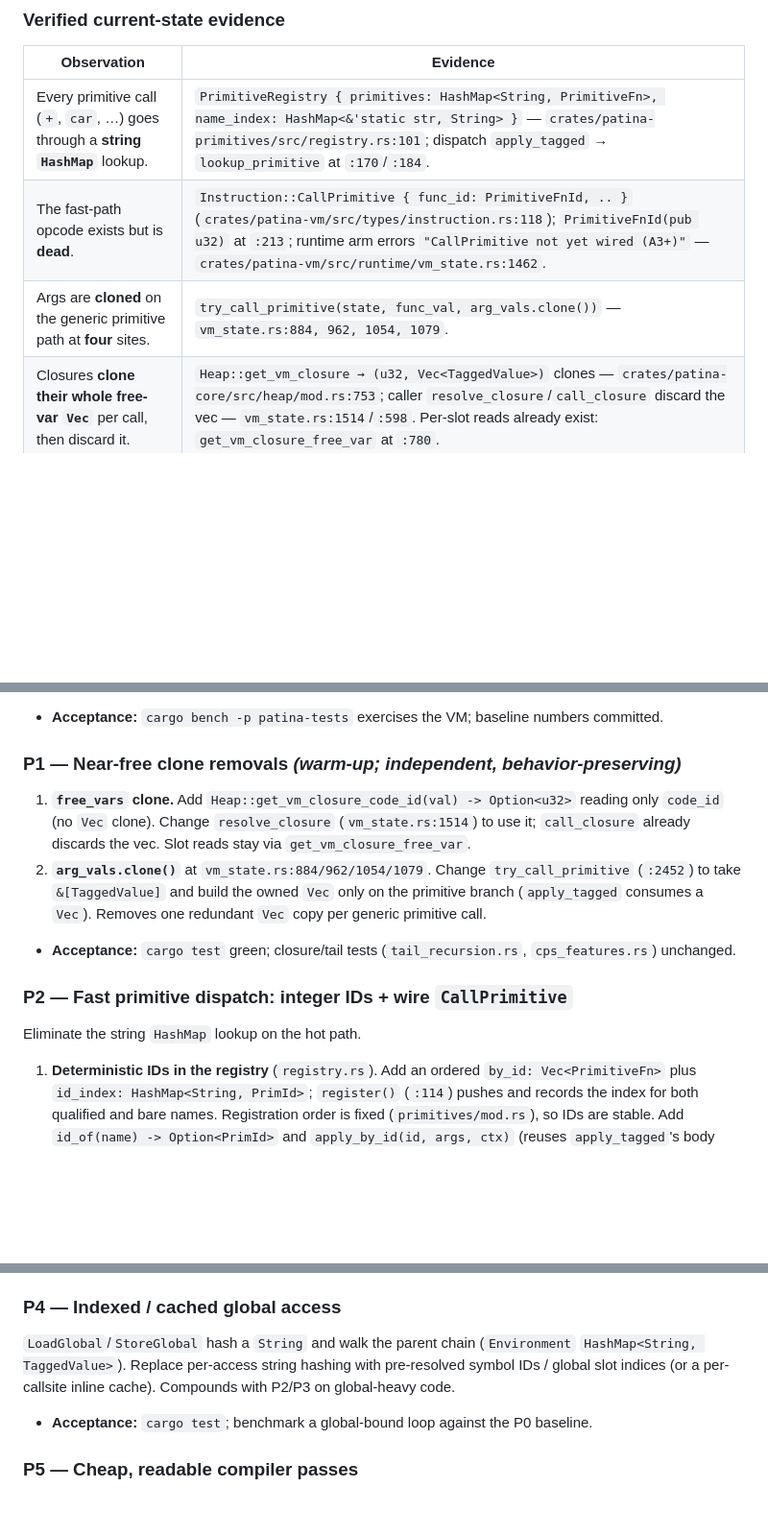
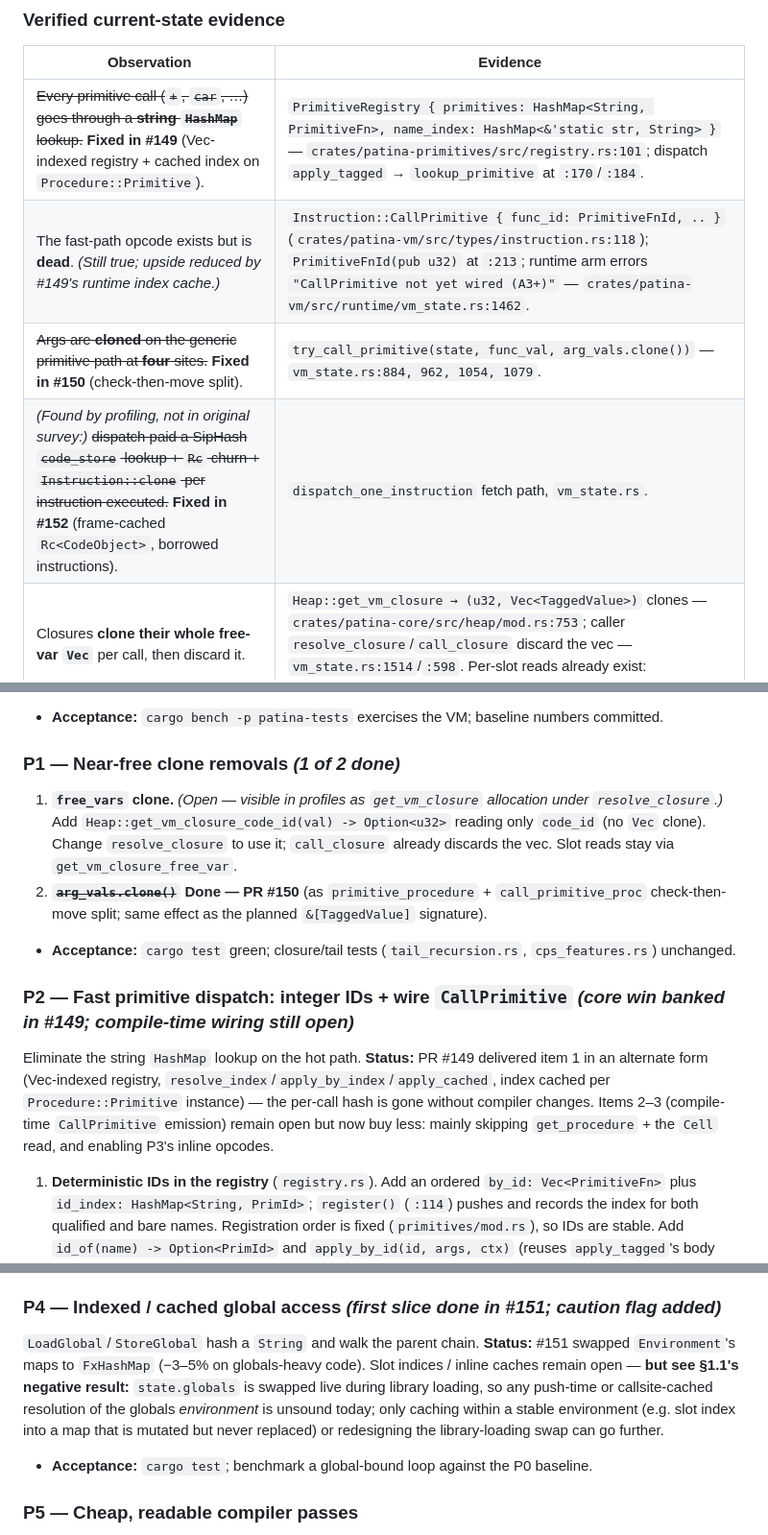
Before and after one commit to avalonalex/patina, a Markdown page: PRD/TRACK_P_PERFORMANCE_PRD.md, 3 parts joined by grey strips. Shown at 96% size. Rendered like a GitHub page; blank space fills up the shorter version.

```diff
--- a/PRD/TRACK_P_PERFORMANCE_PRD.md
+++ b/PRD/TRACK_P_PERFORMANCE_PRD.md
@@ -15,9 +15,10 @@ The register bytecode VM is the default backend and passes 1163/1163 R7RS tests,
 
 | Observation | Evidence |
 |---|---|
-| Every primitive call (`+`, `car`, …) goes through a **string `HashMap`** lookup. | `PrimitiveRegistry { primitives: HashMap<String, PrimitiveFn>, name_index: HashMap<&'static str, String> }` — `crates/patina-primitives/src/registry.rs:101`; dispatch `apply_tagged` → `lookup_primitive` at `:170`/`:184`. |
-| The fast-path opcode exists but is **dead**. | `Instruction::CallPrimitive { func_id: PrimitiveFnId, .. }` (`crates/patina-vm/src/types/instruction.rs:118`); `PrimitiveFnId(pub u32)` at `:213`; runtime arm errors `"CallPrimitive not yet wired (A3+)"` — `crates/patina-vm/src/runtime/vm_state.rs:1462`. |
-| Args are **cloned** on the generic primitive path at **four** sites. | `try_call_primitive(state, func_val, arg_vals.clone())` — `vm_state.rs:884, 962, 1054, 1079`. |
+| ~~Every primitive call (`+`, `car`, …) goes through a **string `HashMap`** lookup.~~ **Fixed in #149** (Vec-indexed registry + cached index on `Procedure::Primitive`). | `PrimitiveRegistry { primitives: HashMap<String, PrimitiveFn>, name_index: HashMap<&'static str, String> }` — `crates/patina-primitives/src/registry.rs:101`; dispatch `apply_tagged` → `lookup_primitive` at `:170`/`:184`. |
+| The fast-path opcode exists but is **dead**. *(Still true; upside reduced by #149's runtime index cache.)* | `Instruction::CallPrimitive { func_id: PrimitiveFnId, .. }` (`crates/patina-vm/src/types/instruction.rs:118`); `PrimitiveFnId(pub u32)` at `:213`; runtime arm errors `"CallPrimitive not yet wired (A3+)"` — `crates/patina-vm/src/runtime/vm_state.rs:1462`. |
+| ~~Args are **cloned** on the generic primitive path at **four** sites.~~ **Fixed in #150** (check-then-move split). | `try_call_primitive(state, func_val, arg_vals.clone())` — `vm_state.rs:884, 962, 1054, 1079`. |
+| *(Found by profiling, not in original survey:)* ~~dispatch paid a SipHash `code_store` lookup + `Rc` churn + `Instruction::clone` per instruction executed.~~ **Fixed in #152** (frame-cached `Rc<CodeObject>`, borrowed instructions). | `dispatch_one_instruction` fetch path, `vm_state.rs`. |
 | Closures **clone their whole free-var `Vec`** per call, then discard it. | `Heap::get_vm_closure → (u32, Vec<TaggedValue>)` clones — `crates/patina-core/src/heap/mod.rs:753`; caller `resolve_closure`/`call_closure` discard the vec — `vm_state.rs:1514`/`:598`. Per-slot reads already exist: `get_vm_closure_free_var` at `:780`. |
 | **No GC.** Free lists exist and are drained by `alloc_*`, but **nothing ever fills them**. | `free_pairs/free_vectors/free_strings/free_objects` — `heap/mod.rs:258-267`; drained at `alloc_pair:307`, `alloc_vector:357`, `alloc_string_chars:411`, `alloc_object:854`. No `sweep`/`collect`/`mark` anywhere. |
 | Fixnum fast ops already exist (basis for inline opcodes). | `fixnum_add:154`, `fixnum_sub:168`, `fixnum_mul:182`, `fixnum_lt:196`, `fixnum_eq:204`, `fixnum_le:211`; `is_fixnum:284`, `is_pair:302`, `is_vector:308` — `crates/patina-core/src/tagged_value.rs`. |
@@ -40,13 +63,13 @@ Flat `Vec<u32>` bytecode encoding, threaded dispatch, liveness-based register al
 The Criterion harness benchmarks the tree-walker. Parameterize `scheme_benchmarks.rs` (or add a sibling) to construct the VM backend, and check in a baseline for tak/fib/ack/nqueens/deriv/primes + list/vector/numeric programs (`crates/patina-tests/bench_programs/*.scm`). Keep `scripts/bench_compare.sh` (wall-clock VM-vs-tree-walker via `(current-jiffy)`) as a cross-check.
 - **Acceptance:** `cargo bench -p patina-tests` exercises the VM; baseline numbers committed.
 
-### P1 — Near-free clone removals  *(warm-up; independent, behavior-preserving)*
-1. **`free_vars` clone.** Add `Heap::get_vm_closure_code_id(val) -> Option<u32>` reading only `code_id` (no `Vec` clone). Change `resolve_closure` (`vm_state.rs:1514`) to use it; `call_closure` already discards the vec. Slot reads stay via `get_vm_closure_free_var`.
-2. **`arg_vals.clone()`** at `vm_state.rs:884/962/1054/1079`. Change `try_call_primitive` (`:2452`) to take `&[TaggedValue]` and build the owned `Vec` only on the primitive branch (`apply_tagged` consumes a `Vec`). Removes one redundant `Vec` copy per generic primitive call.
+### P1 — Near-free clone removals  *(1 of 2 done)*
+1. **`free_vars` clone.** *(Open — visible in profiles as `get_vm_closure` allocation under `resolve_closure`.)* Add `Heap::get_vm_closure_code_id(val) -> Option<u32>` reading only `code_id` (no `Vec` clone). Change `resolve_closure` to use it; `call_closure` already discards the vec. Slot reads stay via `get_vm_closure_free_var`.
+2. ~~**`arg_vals.clone()`**~~ **Done — PR #150** (as `primitive_procedure` + `call_primitive_proc` check-then-move split; same effect as the planned `&[TaggedValue]` signature).
 - **Acceptance:** `cargo test` green; closure/tail tests (`tail_recursion.rs`, `cps_features.rs`) unchanged.
 
-### P2 — Fast primitive dispatch: integer IDs + wire `CallPrimitive`
-Eliminate the string `HashMap` lookup on the hot path.
+### P2 — Fast primitive dispatch: integer IDs + wire `CallPrimitive`  *(core win banked in #149; compile-time wiring still open)*
+Eliminate the string `HashMap` lookup on the hot path. **Status:** PR #149 delivered item 1 in an alternate form (Vec-indexed registry, `resolve_index`/`apply_by_index`/`apply_cached`, index cached per `Procedure::Primitive` instance) — the per-call hash is gone without compiler changes. Items 2–3 (compile-time `CallPrimitive` emission) remain open but now buy less: mainly skipping `get_procedure` + the `Cell` read, and enabling P3's inline opcodes.
 1. **Deterministic IDs in the registry** (`registry.rs`). Add an ordered `by_id: Vec<PrimitiveFn>` plus `id_index: HashMap<String, PrimId>`; `register()` (`:114`) pushes and records the index for both qualified and bare names. Registration order is fixed (`primitives/mod.rs`), so IDs are stable. Add `id_of(name) -> Option<PrimId>` and `apply_by_id(id, args, ctx)` (reuses `apply_tagged`'s body minus the string lookup). Define the id newtype in `patina-primitives`; make `patina-vm`'s `PrimitiveFnId` a `From`-convertible wrapper (no new crate dependency).
 2. **Resolve name→ID at compile time.** Thread a read-only resolver into `compile_with_qq`/Pass-5 codegen (`crates/patina-vm/src/compiler/pass5_codegen.rs`) from the registry the backend already owns. In the `App` arm, when the callee is a non-shadowed `GlobalRef` to a primitive, emit `CallPrimitive { func_id, args, dst }` instead of `Call`.
 3. **Wire the runtime arm** at `vm_state.rs:1462`: collect args, build the `VmApplyContext` (same pattern as `try_call_primitive`), call `apply_by_id` — no string hash, no `get_procedure` borrow, no `Procedure` downcast. Arity check stays inside `apply_by_id`.
@@ -64,8 +87,8 @@ Add fixed-arity opcodes executed inline in the dispatch loop — `Add/Sub/Mul/Lt
 - **Acceptance:** per-opcode tests on **both** paths — fixnum (`(+ 1 2)`→3), overflow→bignum (`verify_bigint_promotion.rs` semantics), non-fixnum (`(+ 1.5 2)`→3.5), type error (`(car 5)`, `(vector-ref v 99)`); full `cargo test`.
 - **Estimated P2+P3 impact:** 2–5× on arithmetic/list-heavy code.
 
-### P4 — Indexed / cached global access
-`LoadGlobal`/`StoreGlobal` hash a `String` and walk the parent chain (`Environment` `HashMap<String, TaggedValue>`). Replace per-access string hashing with pre-resolved symbol IDs / global slot indices (or a per-callsite inline cache). Compounds with P2/P3 on global-heavy code.
+### P4 — Indexed / cached global access  *(first slice done in #151; caution flag added)*
+`LoadGlobal`/`StoreGlobal` hash a `String` and walk the parent chain. **Status:** #151 swapped `Environment`'s maps to `FxHashMap` (−3–5% on globals-heavy code). Slot indices / inline caches remain open — **but see §1.1's negative result:** `state.globals` is swapped live during library loading, so any push-time or callsite-cached resolution of the globals *environment* is unsound today; only caching within a stable environment (e.g. slot index into a map that is mutated but never replaced) or redesigning the library-loading swap can go further.
 - **Acceptance:** `cargo test`; benchmark a global-bound loop against the P0 baseline.
 
 ### P5 — Cheap, readable compiler passes
```
Also changed, not shown: other parts of PRD/TRACK_P_PERFORMANCE_PRD.md (+23 -1 lines).
